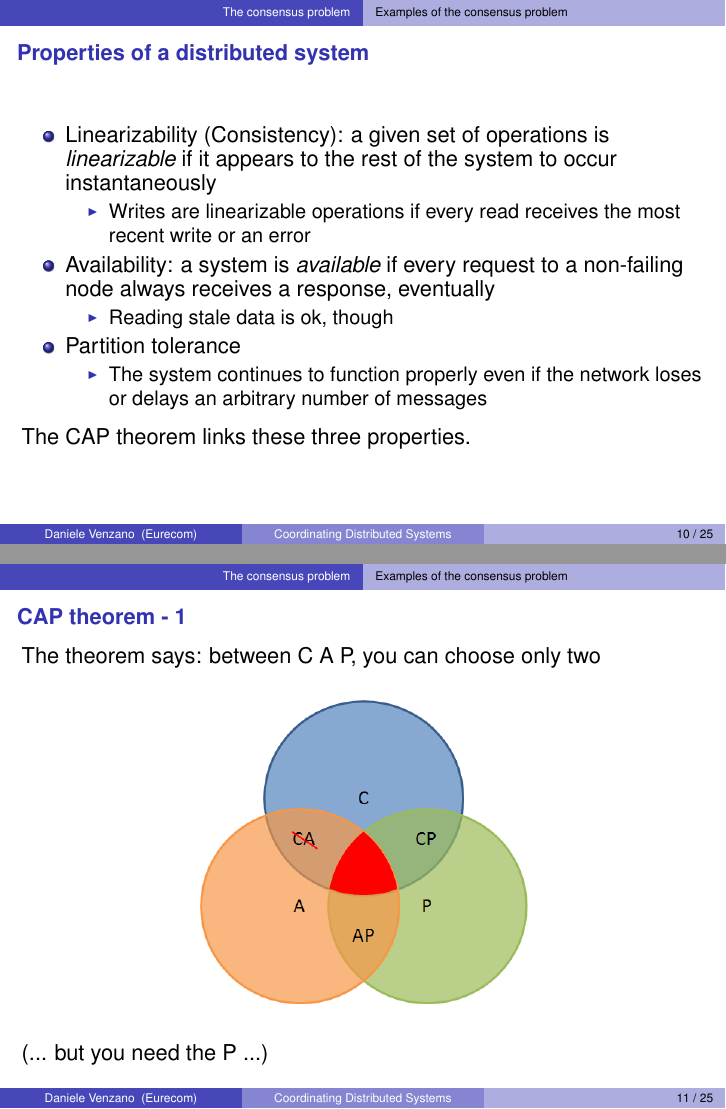
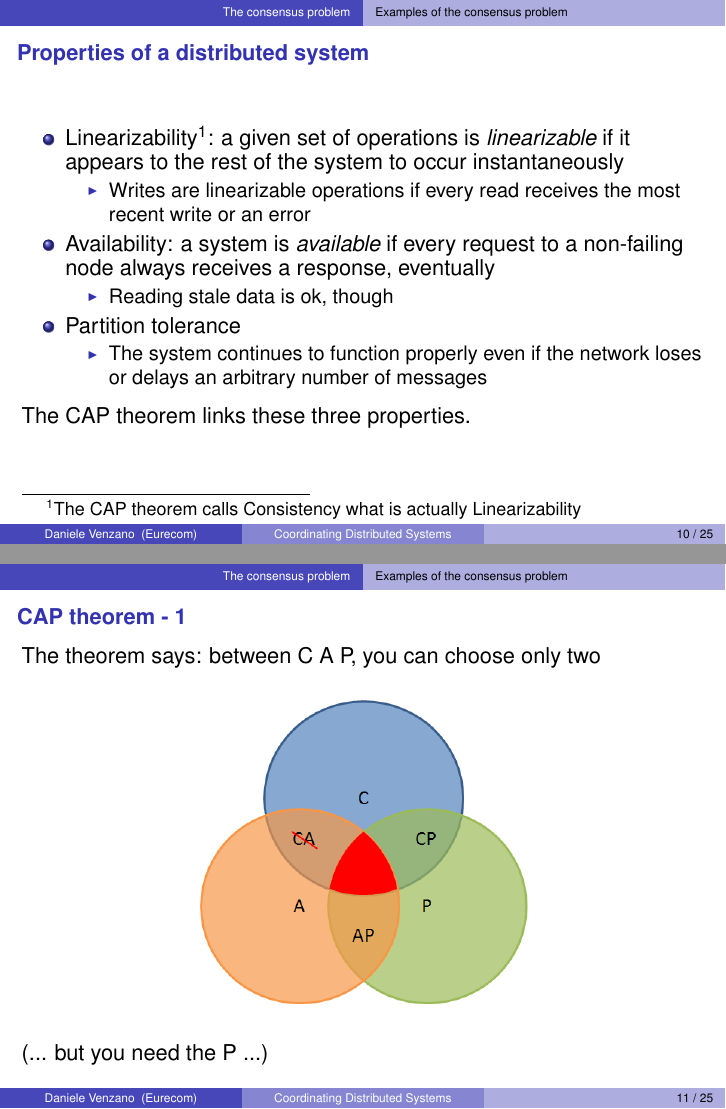
Before and after one commit to michiard/DISC-CLOUD-COURSE, LaTeX slides (coordination/coordination.tex): pages 10 and 11 of 25, joined at a grey line. The pictures show the PDF file coordination/coordination.pdf that the author committed with the source.

Commit message:
Fixes thanks to comments from Paolo

```diff
--- a/coordination/coordination.tex
+++ b/coordination/coordination.tex
@@ -94,7 +94,7 @@
 
 		\vspace{7pt}
 
-		\item \textbf{Implementations - Zookeeper}
+		\item \textbf{Implementations - ZooKeeper}
 		\begin{itemize}
 			\item History
 			\item Architecture
@@ -215,7 +215,7 @@
 %%%%%%%%%%%%%%%%%%%%%%%%%%%%%%%%%%%%%%%%%%%%%%%%%%%%%%%%%%
 \frame {\frametitle{Properties of a distributed system}
 	\begin{itemize}
-		\item Linearizability (Consistency): a given set of operations is \emph{linearizable} if it appears to the rest of the system to occur instantaneously
+		\item Linearizability\footnote{The CAP theorem calls Consistency what is actually Linearizability}: a given set of operations is \emph{linearizable} if it appears to the rest of the system to occur instantaneously
 		\begin{itemize}
 			\item Writes are linearizable operations if every read receives the most recent write or an error
 		\end{itemize}
@@ -393,7 +393,7 @@
 \begin{frame}
  \begin{colorblock}{blue}{lightblue}{ }
   \begin{center}
-    \Huge \textbf{\texttt{Zookeeper}}
+    \Huge \textbf{\texttt{ZooKeeper}}
   \end{center}
   \end{colorblock}
 \end{frame}
```
Also changed, not shown: coordination/coordination.pdf, coordination/coordination.tex (4 more changed lines), 1 other file.
